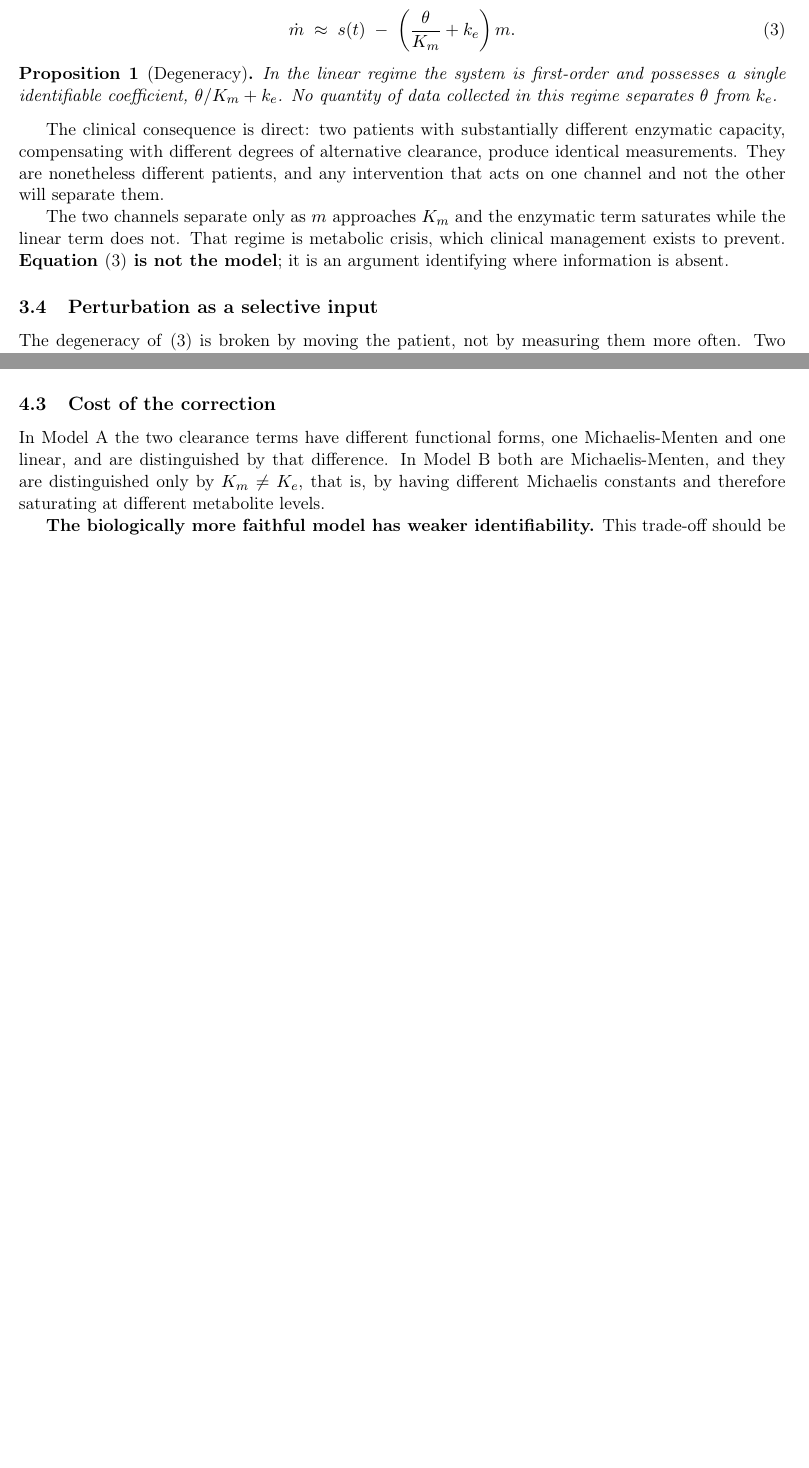
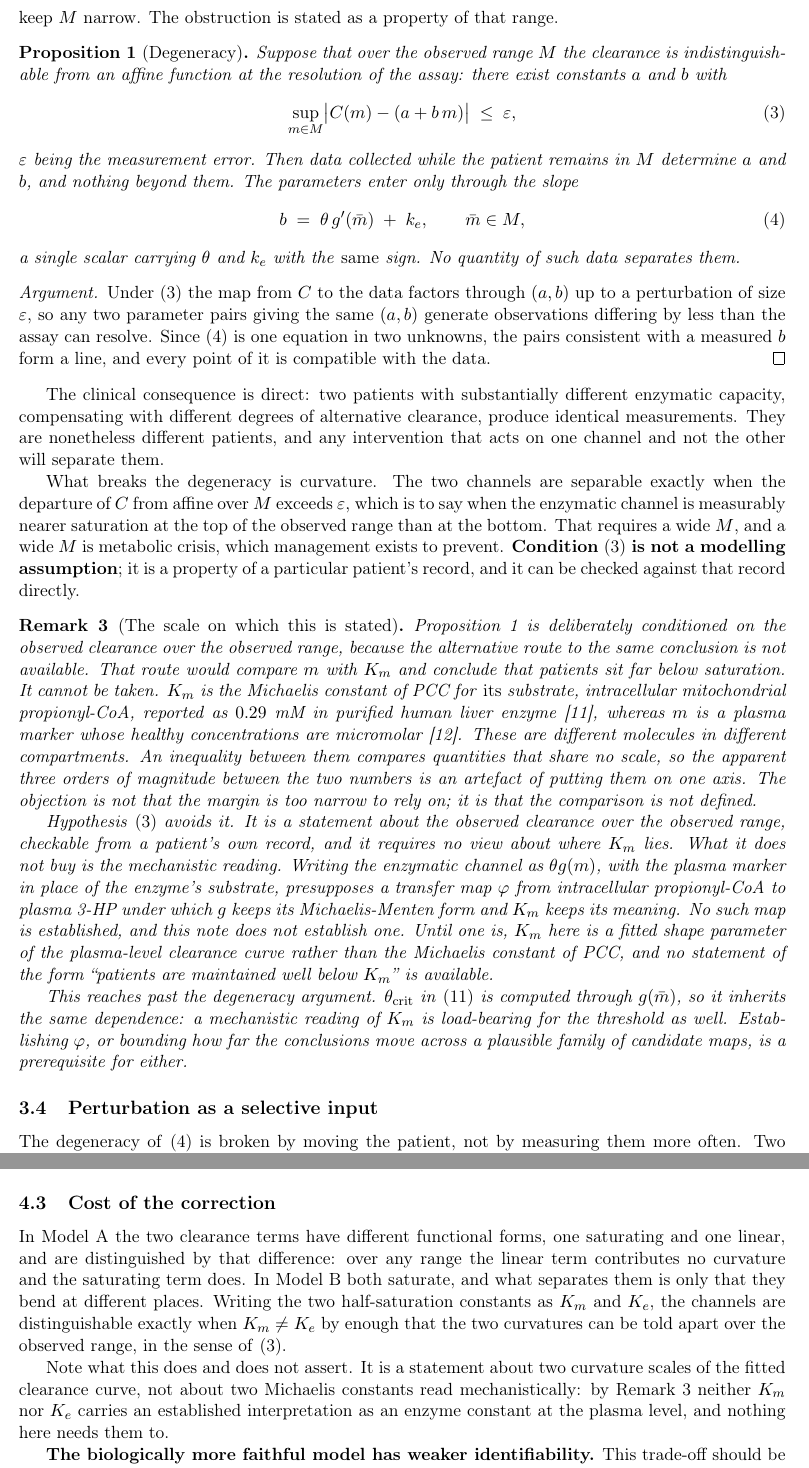
Before and after one commit to guidoputignano/pa-mrna-identifiability, a LaTeX paper (paper/main.tex, which reads paper/sections/03_model_A.tex, paper/sections/04_model_B.tex): two parts of pages 8 and 11 of 25 before the commit and two parts of pages 8 and 12 of 27 after it, joined at a grey line, cut at the place of the change, the shorter picture padded with empty space. Compiled offline with pdfLaTeX.

Commit message:
Condition the degeneracy on observed clearance, not on m against Km
C23. Proposition (Degeneracy) no longer rests on m << Km. It is stated over
the range M that a patient's biomarker actually visits, conditional on the
clearance being affine over M to within the assay error, and the
identifiable combination is the slope b = theta*g'(m) + k_e, labelled
eq:slope. What breaks the degeneracy is curvature: the channels separate
exactly when the departure from affine over M exceeds the measurement
error, which needs a wide M, which is crisis. The hypothesis is a property
of a patient's record and can be checked against it, which the old
inequality could not be.

The accompanying remark says why the scale was chosen, forward rather than
as a retraction. Km is the Michaelis constant of PCC for intracellular
propionyl-CoA, 0.29 mM in purified human liver enzyme; m is a plasma
marker at micromolar concentrations. Different molecules, different
compartments. The objection is not that the margin is too narrow to rely
on, it is that the comparison is not defined, and the apparent three
orders of magnitude are an artefact of putting the two on one axis. Both
sources are cited because the argument needs both numbers to show they
share no scale.

What the new statement gives up is the mechanistic reading. Writing the
enzymatic channel as theta*g(m) with the plasma marker in place of the
enzyme's substrate presupposes a transfer map from intracellular
propionyl-CoA to plasma 3-HP under which g keeps its Michaelis-Menten form
and Km its meaning. None is established here, so Km is a fitted shape
parameter of the plasma-level clearance curve. theta_crit inherits the
same dependence, since it is computed through g(m_bar).

Model B is corrected in the same commit, because the paper cannot disclaim
a mechanistic Km and then assert one two sections later. The channels are
now said to be separable when their two curvature scales can be told apart
over the observed range, in the sense of the affineness condition, with an
explicit note that this is a statement about the fitted curve and not
about two enzyme constants.

Every backward-looking reference is gone, in the sections and in the
standalone note. Where the text explained why a phrasing was wrong, it now
states the right phrasing forward and says why the obvious alternative
does not hold.

Co-Authored-By: Claude Opus 5 <noreply@anthropic.com>
Claude-Session: https://claude.ai/code/session_01W8RBeSAi1PgSUwVxTn8f2V

```diff
--- a/paper/sections/03_model_A.tex
+++ b/paper/sections/03_model_A.tex
@@ -92,28 +89,83 @@ $g(m) \approx m/K_m$ and \eqref{eq:A} reduces to
-\begin{equation}
-\dot m \;\approx\; s(t) \;-\; \left(\frac{\theta}{K_m} + k_e\right) m .
-\label{eq:Alin}
-\end{equation}
+Write $C(m) = \theta\, g(m) + k_e\, m$ for the total clearance, and let
+$M = [m_{\min}, m_{\max}]$ be the range of metabolite levels a given patient actually
+visits between clinic visits. Clinical management exists to keep $M$ narrow. The
+obstruction is stated as a property of that range.
 
 \begin{proposition}[Degeneracy]
-In the linear regime the system is first-order and possesses a single identifiable
-coefficient, $\theta/K_m + k_e$. No quantity of data collected in this regime separates
-$\theta$ from $k_e$.
+\label{prop:degeneracy}
+Suppose that over the observed range $M$ the clearance is indistinguishable from an affine
+function at the resolution of the assay: there exist constants $a$ and $b$ with
+\begin{equation}
+\sup_{m \in M} \bigl| C(m) - (a + b\,m) \bigr| \;\le\; \varepsilon ,
+\label{eq:affine}
+\end{equation}
+$\varepsilon$ being the measurement error. Then data collected while the patient remains in
+$M$ determine $a$ and $b$, and nothing beyond them. The parameters enter only through the
+slope
+\begin{equation}
+b \;=\; \theta\, g'(\bar m) \;+\; k_e , \qquad \bar m \in M ,
+\label{eq:slope}
+\end{equation}
+a single scalar carrying $\theta$ and $k_e$ with the \emph{same} sign. No quantity of such
+data separates them.
 \end{proposition}
+
+\begin{proof}[Argument]
+Under \eqref{eq:affine} the map from $C$ to the data factors through $(a,b)$ up to a
+perturbation of size $\varepsilon$, so any two parameter pairs giving the same $(a,b)$
+generate observations differing by less than the assay can resolve. Since \eqref{eq:slope}
+is one equation in two unknowns, the pairs consistent with a measured $b$ form a line, and
+every point of it is compatible with the data.
+\end{proof}
 
 The clinical consequence is direct: two patients with substantially different enzymatic
 capacity, compensating with different degrees of alternative clearance, produce identical
 measurements. They are nonetheless different patients, and any intervention that acts on
 one channel and not the other will separate them.
 
-The two channels separate only as $m$ approaches $K_m$ and the enzymatic term saturates
-while the linear term does not. That regime is metabolic crisis, which clinical management
-exists to prevent. \textbf{Equation \eqref{eq:Alin} is not the model}; it is an argument
-identifying where information is absent.
+What breaks the degeneracy is curvature. The two channels are separable exactly when the
+departure of $C$ from affine over $M$ exceeds $\varepsilon$, which is to say when the
+enzymatic channel is measurably nearer saturation at the top of the observed range than at
+the bottom. That requires a wide $M$, and a wide $M$ is metabolic crisis, which management
+exists to prevent. \textbf{Condition \eqref{eq:affine} is not a modelling assumption}; it is
+a property of a particular patient's record, and it can be checked against that record
+directly.
+
+\begin{remark}[The scale on which this is stated]
+\label{rem:no_km}
+Proposition~\ref{prop:degeneracy} is deliberately conditioned on the observed clearance
+over the observed range, because the alternative route to the same conclusion is not
+available. That route would compare $m$ with $K_m$ and conclude that patients sit far below
+saturation. It cannot be taken. $K_m$ is the Michaelis constant of PCC for \emph{its}
+substrate, intracellular mitochondrial propionyl-CoA, reported as $0.29$ mM in purified
+human liver enzyme~\cite{pcc_liver_kinetics}, whereas $m$ is a plasma marker whose healthy
+concentrations are micromolar~\cite{amd_phenotyping}. % C23
+These are different molecules in different compartments. An inequality between them
+compares quantities that share no scale, so the apparent three orders of magnitude between
+the two numbers is an artefact of putting them on one axis. The objection is not that the
+margin is too narrow to rely on; it is that the comparison is not defined.
+
+Hypothesis \eqref{eq:affine} avoids it. It is a statement about the observed clearance over
+the observed range, checkable from a patient's own record, and it requires no view about
+where $K_m$ lies. What it does not buy is the mechanistic reading. Writing the enzymatic
+channel as $\theta g(m)$, with the plasma marker in place of the enzyme's substrate,
+presupposes a transfer map $\varphi$ from intracellular propionyl-CoA to plasma 3-HP under
+which $g$ keeps its Michaelis-Menten form and $K_m$ keeps its meaning. No such map is
+established, and this note does not establish one. Until one is, $K_m$ here is a fitted
+shape parameter of the plasma-level clearance curve rather than the Michaelis constant of
+PCC, and no statement of the form ``patients are maintained well below $K_m$'' is
+available.
+
+This reaches past the degeneracy argument. $\thc$ in \eqref{eq:thcrit} is computed through
+$g(\bar m)$, so it inherits the same dependence: a mechanistic reading of $K_m$ is
+load-bearing for the threshold as well. Establishing $\varphi$, or bounding how far the
+conclusions move across a plausible family of candidate maps, is a prerequisite for either.
+\end{remark}
 
 \subsection{Perturbation as a selective input}
 \label{sec:selective}
 
-The degeneracy of \eqref{eq:Alin} is broken by moving the patient, not by measuring them
+The degeneracy of \eqref{eq:slope} is broken by moving the patient, not by measuring them
 more often. Two perturbations are selective, in the sense that each acts on one channel
 and not on the other.
 
--- a/paper/sections/04_model_B.tex
+++ b/paper/sections/04_model_B.tex
@@ -81,10 +81,18 @@ out in Section~7 and is not attempted here.
 
 \subsection{Cost of the correction}
 
-In Model A the two clearance terms have different functional forms, one Michaelis-Menten and
-one linear, and are distinguished by that difference. In Model B both are
-Michaelis-Menten, and they are distinguished only by $K_m \neq K_e$, that is, by having
-different Michaelis constants and therefore saturating at different metabolite levels.
+In Model A the two clearance terms have different functional forms, one saturating and one
+linear, and are distinguished by that difference: over any range the linear term
+contributes no curvature and the saturating term does. In Model B both saturate, and what
+separates them is only that they bend at different places. Writing the two half-saturation
+constants as $K_m$ and $K_e$, the channels are distinguishable exactly when
+$K_m \neq K_e$ by enough that the two curvatures can be told apart over the observed range,
+in the sense of \eqref{eq:affine}.
+
+Note what this does and does not assert. It is a statement about two curvature scales of
+the fitted clearance curve, not about two Michaelis constants read mechanistically:
+by Remark~\ref{rem:no_km} neither $K_m$ nor $K_e$ carries an established interpretation as
+an enzyme constant at the plasma level, and nothing here needs them to.
 
 \textbf{The biologically more faithful model has weaker identifiability.} This trade-off
 should be stated explicitly rather than discovered later.
```
Also changed, not shown: paper/claims.csv (+1 -1 lines), paper/note_structural_identifiability.tex (+5 -5 lines), paper/sections/05_model_C.tex (+4 -5 lines), paper/sections/06_results.tex (+3 -3 lines), results/tables/tab_claims.tex (+1 -1 lines), paper/main.pdf, paper/sections/03_model_A.tex (9 more changed lines), paper/sections/04_model_B.tex (4 more changed lines).
